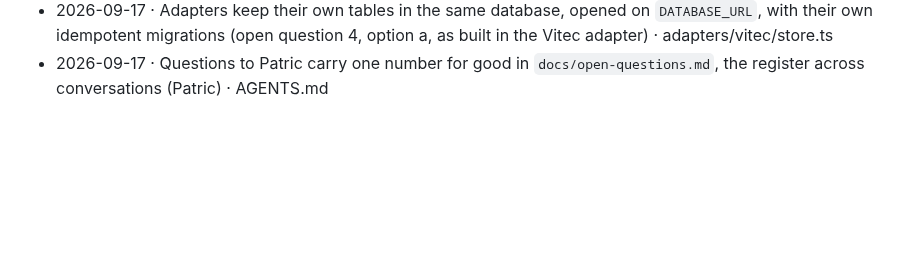
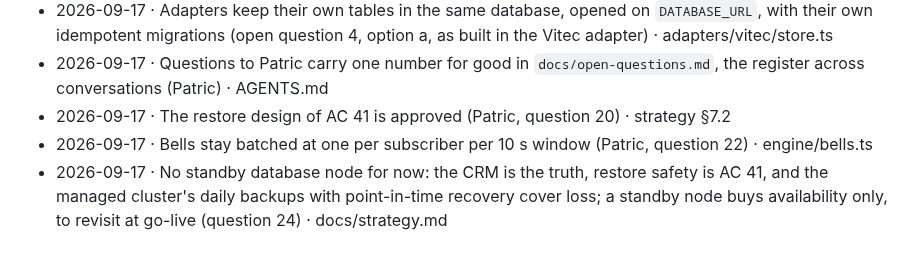
Before and after one commit to KowboyMedia/kowboy-core, a Markdown page: docs/decisions.md, the part around the change. GitHub-like rendering; blank space fills up the shorter version.

```diff
--- a/docs/decisions.md
+++ b/docs/decisions.md
@@ -86,3 +86,6 @@ One line per structural decision: date, decision, reference. Append only. Detail
 - 2026-09-17 · `/v1/health` gains `schema`: red when the database holds a migration the app does not ship, the bound for rolling the app back · engine/health.ts
 - 2026-09-17 · Adapters keep their own tables in the same database, opened on `DATABASE_URL`, with their own idempotent migrations (open question 4, option a, as built in the Vitec adapter) · adapters/vitec/store.ts
 - 2026-09-17 · Questions to Patric carry one number for good in `docs/open-questions.md`, the register across conversations (Patric) · AGENTS.md
+- 2026-09-17 · The restore design of AC 41 is approved (Patric, question 20) · strategy §7.2
+- 2026-09-17 · Bells stay batched at one per subscriber per 10 s window (Patric, question 22) · engine/bells.ts
+- 2026-09-17 · No standby database node for now: the CRM is the truth, restore safety is AC 41, and the managed cluster's daily backups with point-in-time recovery cover loss; a standby node buys availability only, to revisit at go-live (question 24) · docs/strategy.md
```
Also changed, not shown: docs/open-questions.md (+17 -35 lines).
